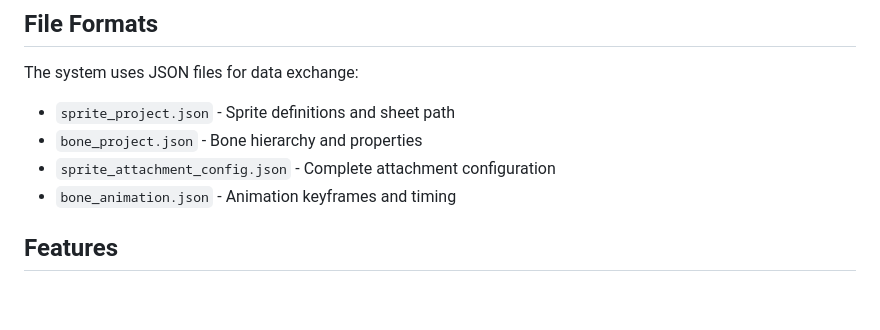
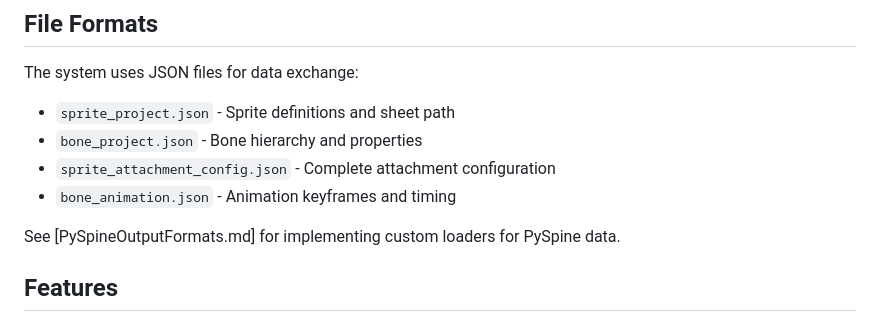
Before and after one commit to SaxonRah/PySpine, a Markdown page: README.md, the part around the change. Rendered like a GitHub page; blank space fills up the shorter version.

```diff
--- a/README.md
+++ b/README.md
@@ -162,6 +162,8 @@ The system uses JSON files for data exchange:
 - `sprite_attachment_config.json` - Complete attachment configuration
 - `bone_animation.json` - Animation keyframes and timing
 
+See [PySpineOutputFormats.md] for implementing custom loaders for PySpine data.
+
 ## Features
 
 ### Complete Undo/Redo System
```
